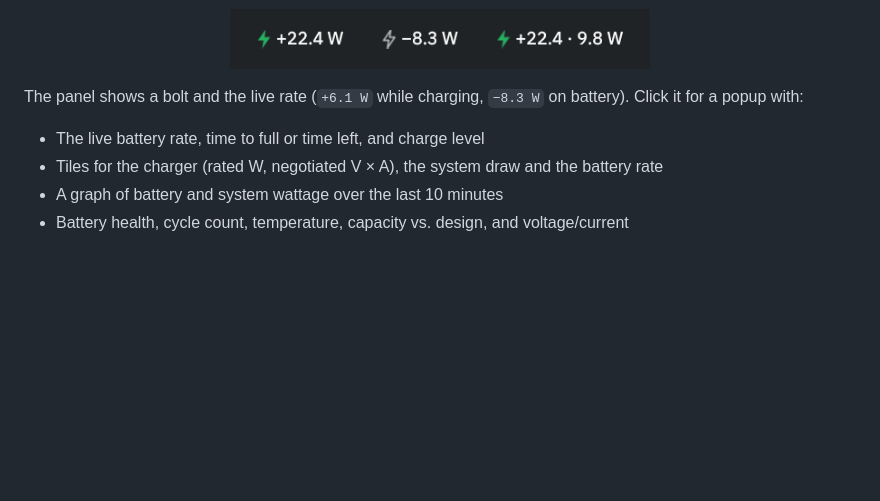
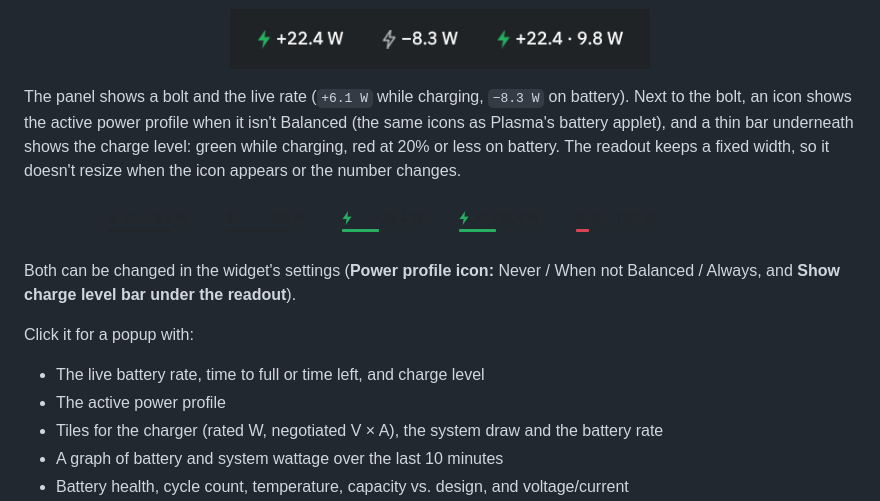
Before and after one commit to JadedJak/plasma-wattmeter, a Markdown page: README.md, the part around the change. GitHub-like rendering; pictures changed too: screenshots/panel-profile.png (added); blank space fills up the shorter version.

Commit message:
README: document the power profile icon and charge bar
Add a panel preview (screenshots/panel-profile.png) showing Power Save,
Balanced, charging and Performance states, and describe the two new settings.

Co-Authored-By: Claude Opus 5.5 <noreply@anthropic.com>

```diff
--- a/README.md
+++ b/README.md
@@ -7,9 +7,20 @@ whole-system power draw, USB-PD charger details and battery health.
 <p align="center"><img src="screenshots/panel.png" width="420" alt="Panel readouts: charging, discharging, battery + system"></p>
 
 The panel shows a bolt and the live rate (`+6.1 W` while charging, `−8.3 W` on battery).
+Next to the bolt, an icon shows the active power profile when it isn't Balanced (the
+same icons as Plasma's battery applet), and a thin bar underneath shows the charge
+level: green while charging, red at 20% or less on battery. The readout keeps a
+fixed width, so it doesn't resize when the icon appears or the number changes.
+
+<p align="center"><img src="screenshots/panel-profile.png" width="700" alt="Panel readouts: Power Save on battery, Balanced, charging, charging on Power Save, Performance at low battery"></p>
+
+Both can be changed in the widget's settings (**Power profile icon:** Never / When not
+Balanced / Always, and **Show charge level bar under the readout**).
+
 Click it for a popup with:
 
 - The live battery rate, time to full or time left, and charge level
+- The active power profile
 - Tiles for the charger (rated W, negotiated V × A), the system draw and the battery rate
 - A graph of battery and system wattage over the last 10 minutes
 - Battery health, cycle count, temperature, capacity vs. design, and voltage/current
```
